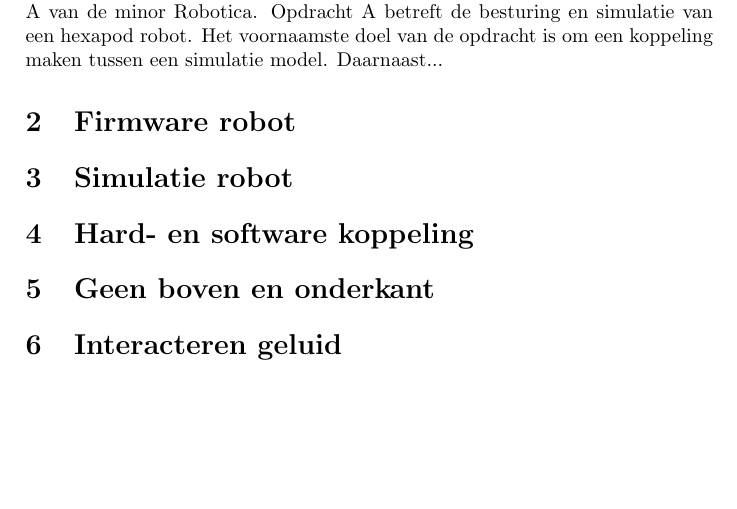
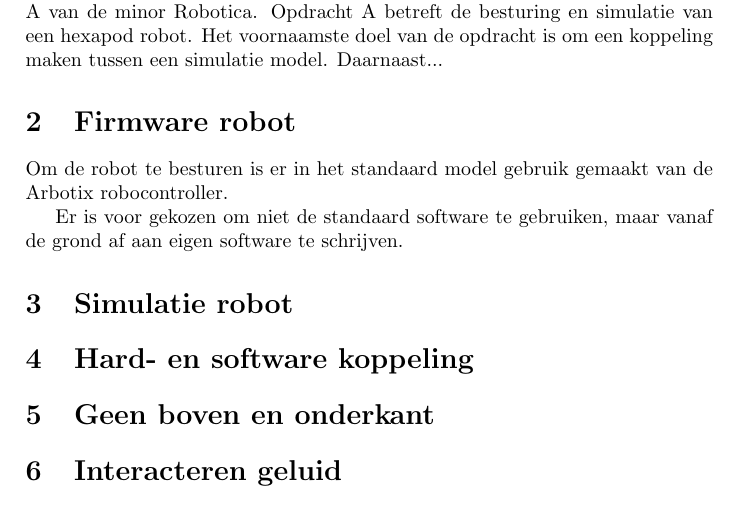
Before and after one commit to matthijsvisser-zz/Documentatie, a LaTeX document (Vooronderzoek/Vooronderzoek.tex): part of the page, cut so that both start at the same text, the shorter picture padded with empty space. Compiled offline with pdfLaTeX.

Commit message:
Firmware stukje

```diff
--- a/Vooronderzoek/Vooronderzoek.tex
+++ b/Vooronderzoek/Vooronderzoek.tex
@@ -14,10 +14,14 @@
 In deze documentatie word er onderzoek gedaan naar de opdracht van opdracht A van de minor Robotica. Opdracht A betreft de besturing en simulatie van een hexapod robot. Het voornaamste doel van de opdracht is om een koppeling maken tussen een simulatie model. Daarnaast...
 
 \section{Firmware robot}
+Om de robot te besturen is er in het standaard model gebruik gemaakt van de Arbotix robocontroller.
+
+Er is voor gekozen om niet de standaard software te gebruiken, maar vanaf de grond af aan eigen software te schrijven.
 
 \section{Simulatie robot}
 
 \section{Hard- en software koppeling}
+
 
 \section{Geen boven en onderkant}
 
```
